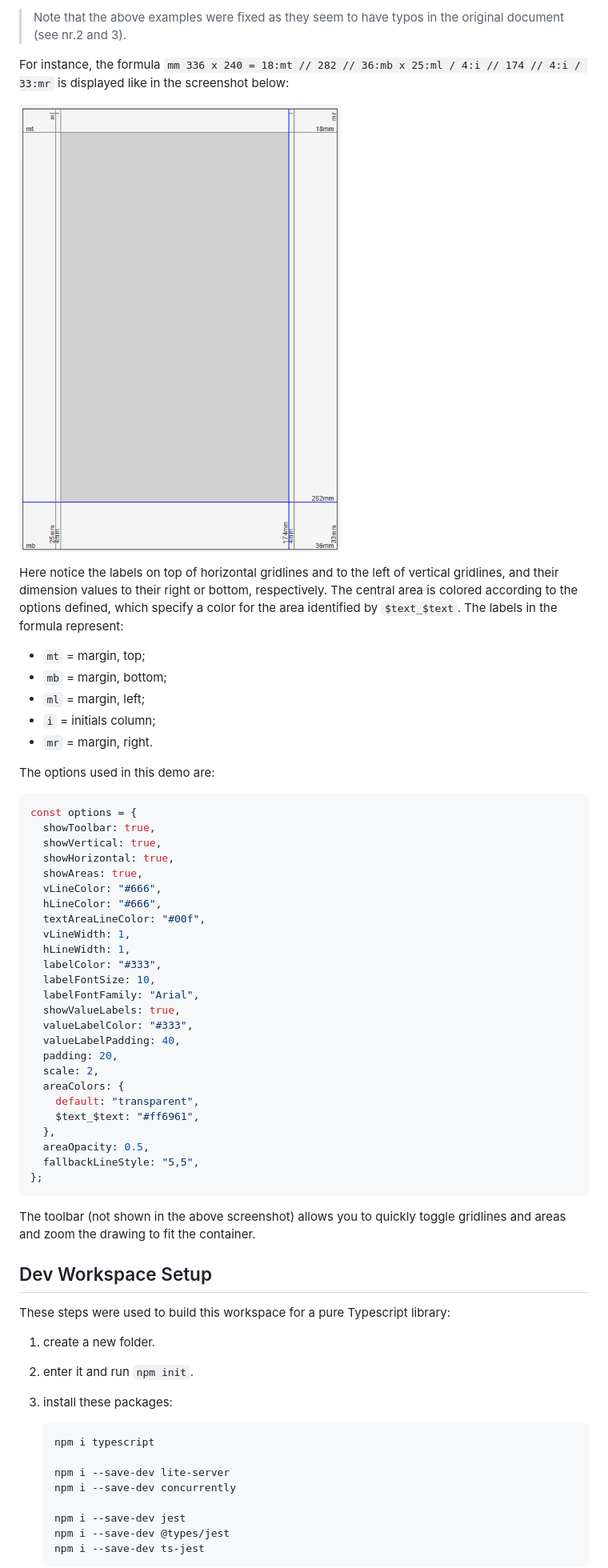
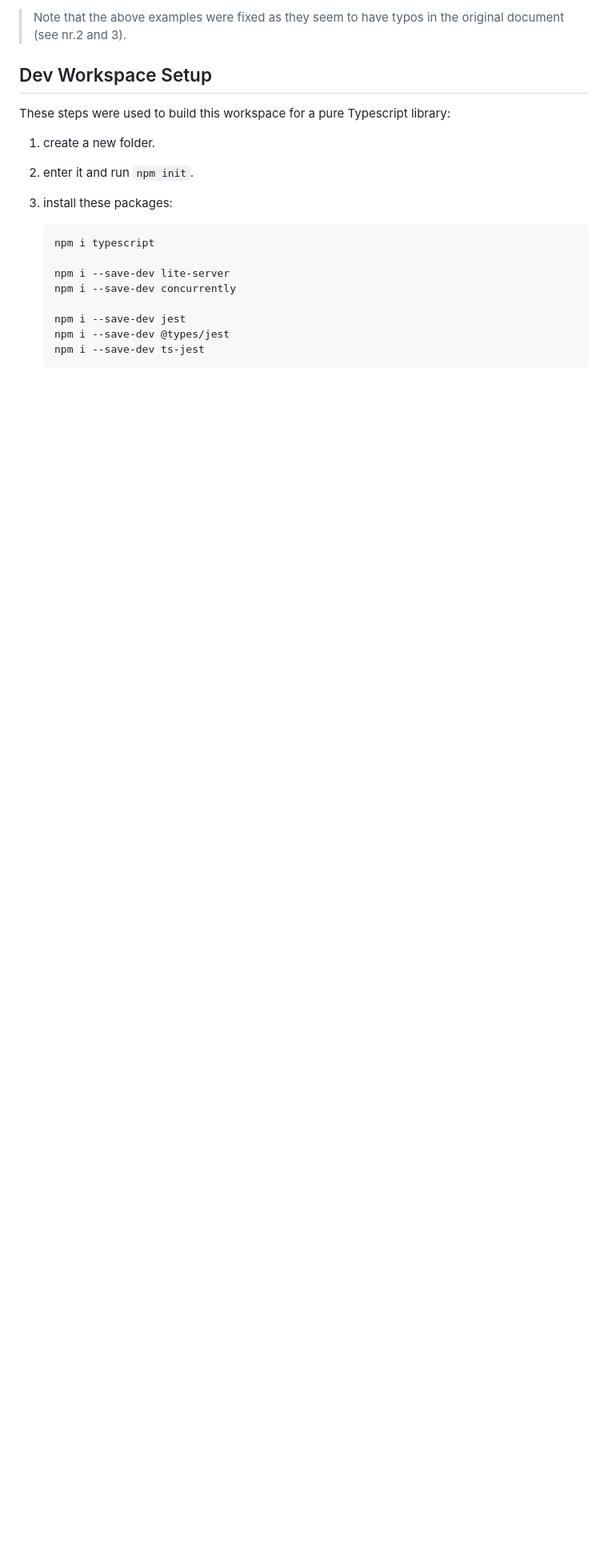
Before and after one commit to vedph/cod-layout-view, a Markdown page: README.md, the part around the change printed below. Shown: that part at 80% size. Rendered like a GitHub page; blank space fills up the shorter version.

````diff
--- a/README.md
+++ b/README.md
@@ -417,50 +426,6 @@ Examples (see pp.110-111):
 - `(27)`: external margin width
 
 >Note that the above examples were fixed as they seem to have typos in the original document (see nr.2 and 3).
-
-For instance, the formula `mm 336 x 240 = 18:mt // 282 // 36:mb x 25:ml / 4:i // 174 // 4:i / 33:mr` is displayed like in the screenshot below:
-
-![demo rendition](demo.png)
-
-Here notice the labels on top of horizontal gridlines and to the left of vertical gridlines, and their dimension values to their right or bottom, respectively. The central area is colored according to the options defined, which specify a color for the area identified by `$text_$text`. The labels in the formula represent:
-
-- `mt` = margin, top;
-- `mb` = margin, bottom;
-- `ml` = margin, left;
-- `i` = initials column;
-- `mr` = margin, right.
-
-The options used in this demo are:
-
-```js
-const options = {
-  showToolbar: true,
-  showVertical: true,
-  showHorizontal: true,
-  showAreas: true,
-  vLineColor: "#666",
-  hLineColor: "#666",
-  textAreaLineColor: "#00f",
-  vLineWidth: 1,
-  hLineWidth: 1,
-  labelColor: "#333",
-  labelFontSize: 10,
-  labelFontFamily: "Arial",
-  showValueLabels: true,
-  valueLabelColor: "#333",
-  valueLabelPadding: 40,
-  padding: 20,
-  scale: 2,
-  areaColors: {
-    default: "transparent",
-    $text_$text: "#ff6961",
-  },
-  areaOpacity: 0.5,
-  fallbackLineStyle: "5,5",
-};
-```
-
-The toolbar (not shown in the above screenshot) allows you to quickly toggle gridlines and areas and zoom the drawing to fit the container.
 
 ## Dev Workspace Setup
 
````
Also changed, not shown: other parts of README.md (+17 -4 lines), demo-bo.png (added), demo-it.png (added).
